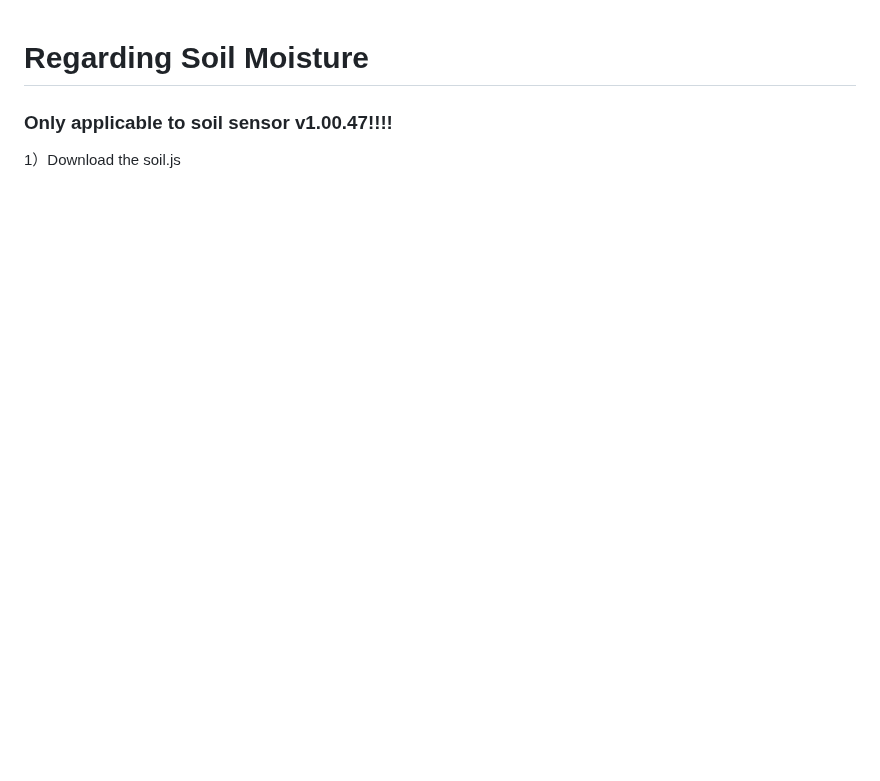
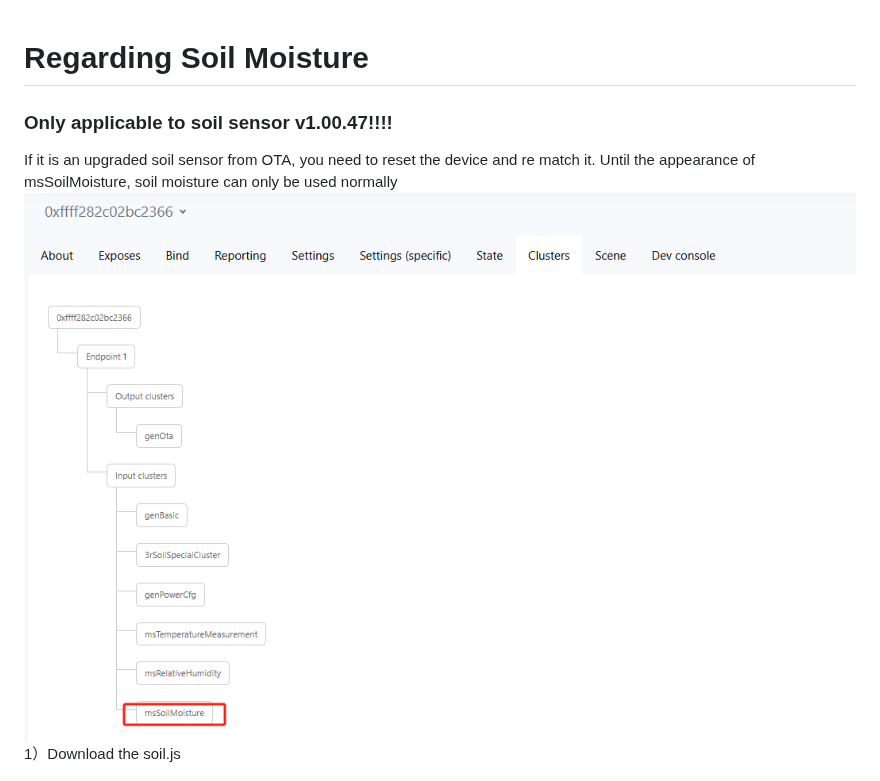
Before and after one commit to thirdreality/homeassistant, a Markdown page: Z2M/README(about soil).md, the part around the change. Rendered like a GitHub page; pictures changed too: Z2M/assets/soil/12.png (added); blank space fills up the shorter version.

```diff
--- a/Z2M/README(about soil).md
+++ b/Z2M/README(about soil).md
@@ -1,6 +1,7 @@
 # Regarding Soil Moisture
-### <font color="red">Only applicable to soil sensor v1.00.47!!!!</font>
-
+### <font color="red">Only applicable to soil sensor v1.00.47!!!!
+If it is an upgraded soil sensor from OTA, you need to reset the device and re match it. Until the appearance of msSoilMoisture, soil moisture can only be used normally</font>
+![config_configuration](assets/soil/12.png)
 1）Download the soil.js
 
 ![config_configuration](assets/soil/1.png)
```
